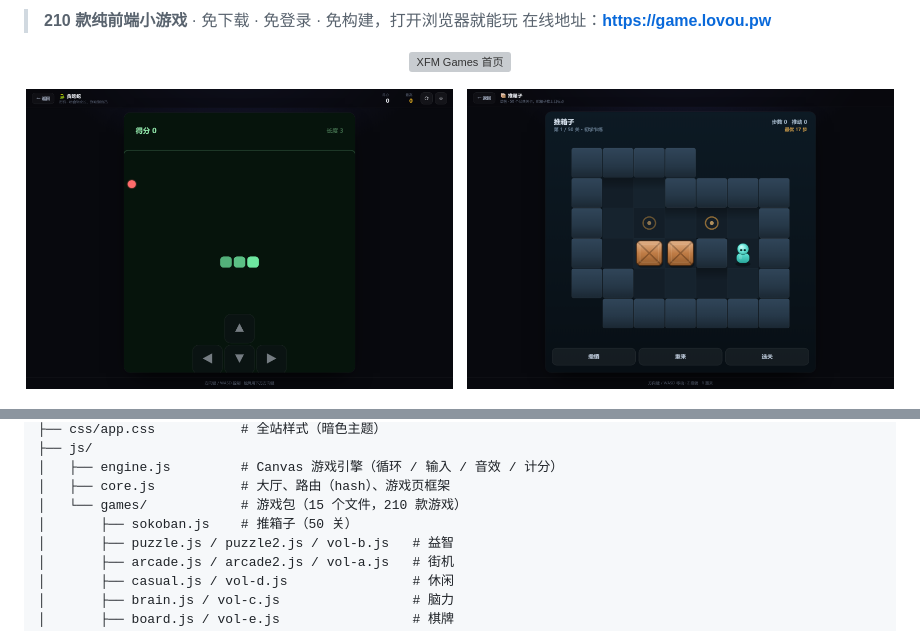
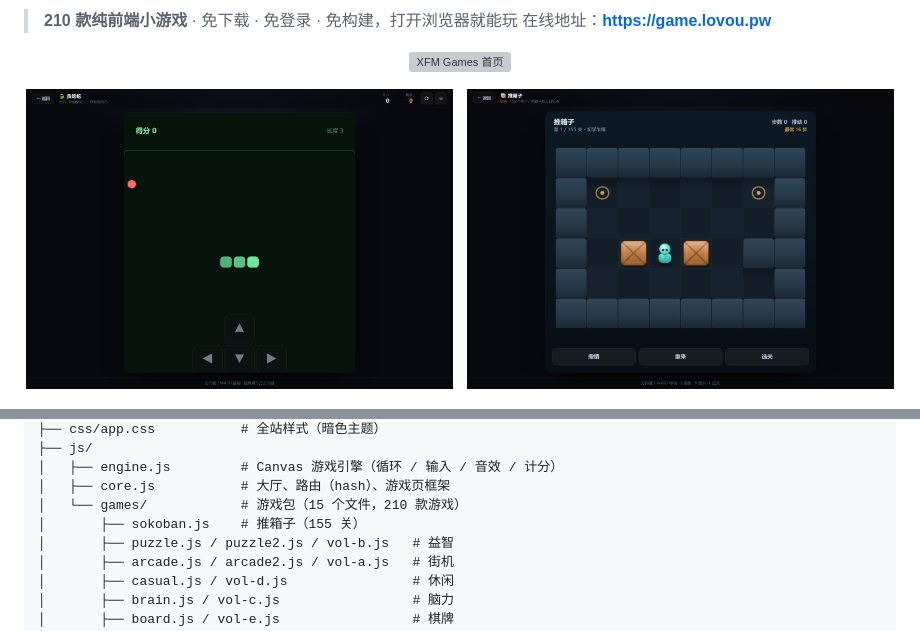
Before and after one commit to xfm0797/xfm-game, a Markdown page: README.md, 2 parts joined by grey strips. Rendered like a GitHub page; pictures changed too: docs/screenshots/game-sokoban.png; grey boxes are pictures that could not be loaded.

```diff
--- a/README.md
+++ b/README.md
@@ -159,7 +159,7 @@ npx http-server -p 8080
 │   ├── engine.js         # Canvas 游戏引擎（循环 / 输入 / 音效 / 计分）
 │   ├── core.js           # 大厅、路由（hash）、游戏页框架
 │   └── games/            # 游戏包（15 个文件，210 款游戏）
-│       ├── sokoban.js    # 推箱子（50 关）
+│       ├── sokoban.js    # 推箱子（155 关）
 │       ├── puzzle.js / puzzle2.js / vol-b.js   # 益智
 │       ├── arcade.js / arcade2.js / vol-a.js   # 街机
 │       ├── casual.js / vol-d.js                # 休闲
```
Also changed, not shown: 2 other files.
